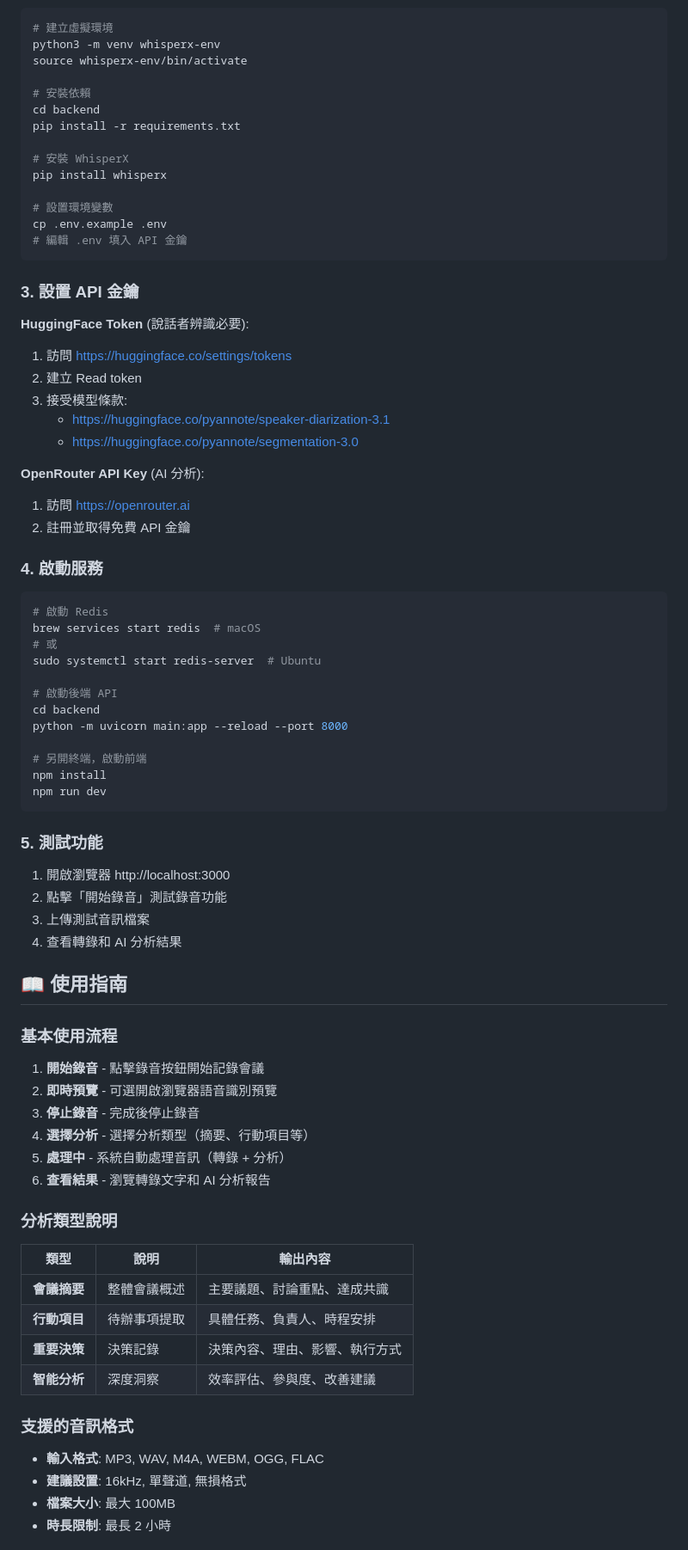
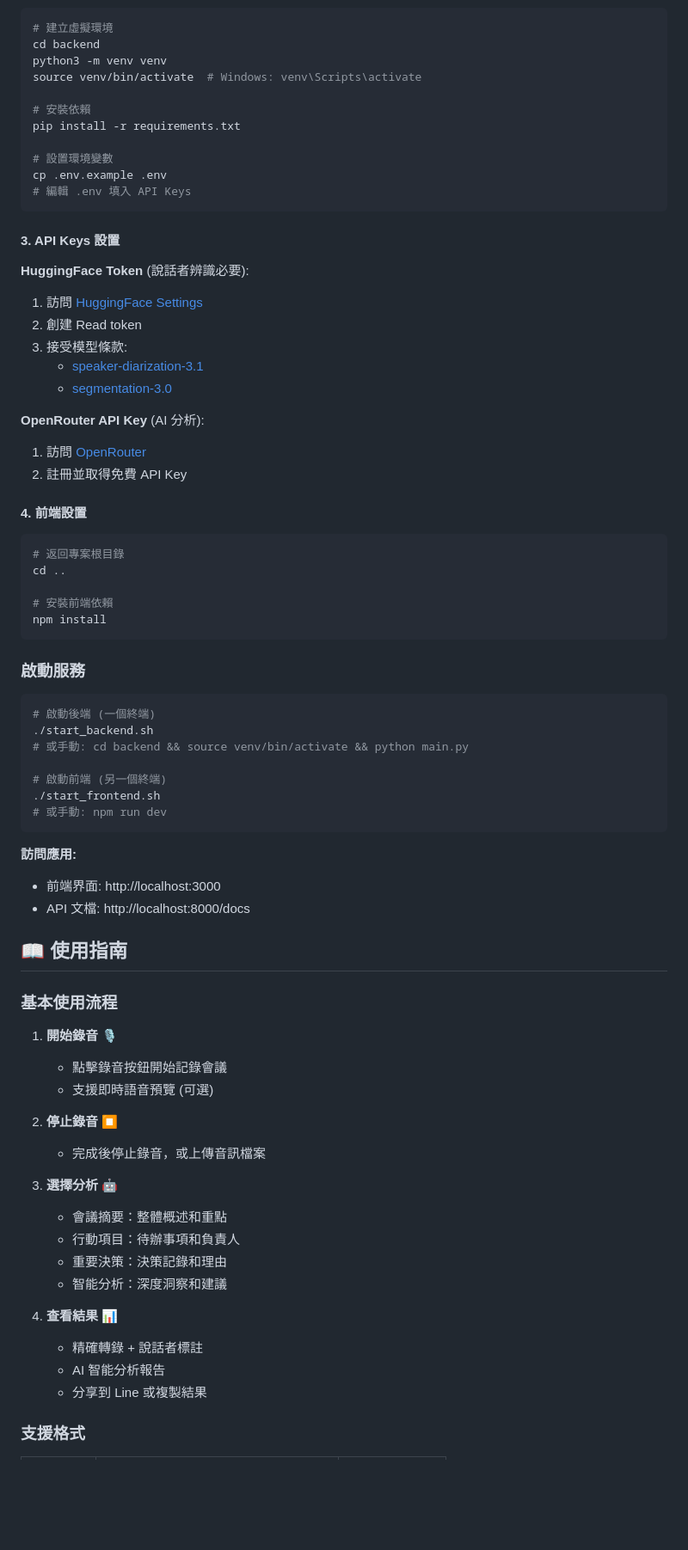
Before and after one commit to garyyang1001/aplay-ai-meeting-tool, a Markdown page: README.md, the part around the change printed below. Shown: that part at 86% size. GitHub-like rendering; folded sections open; blank space fills up the shorter version.

Commit message:
重大更新 README - 反映 v2.0 實作狀況和使用指南

````diff
--- a/README.md
+++ b/README.md
@@ -60,82 +84,80 @@ sudo apt install python3-pip python3-venv redis-server ffmpeg
 
 ```bash
 # 建立虛擬環境
-python3 -m venv whisperx-env
-source whisperx-env/bin/activate
+cd backend
+python3 -m venv venv
+source venv/bin/activate  # Windows: venv\Scripts\activate
 
 # 安裝依賴
-cd backend
 pip install -r requirements.txt
-
-# 安裝 WhisperX
-pip install whisperx
 
 # 設置環境變數
 cp .env.example .env
-# 編輯 .env 填入 API 金鑰
+# 編輯 .env 填入 API Keys
 ```
 
-### 3. 設置 API 金鑰
+#### 3. API Keys 設置
 
 **HuggingFace Token** (說話者辨識必要):
-1. 訪問 https://huggingface.co/settings/tokens
-2. 建立 Read token
+1. 訪問 [HuggingFace Settings](https://huggingface.co/settings/tokens)
+2. 創建 Read token
 3. 接受模型條款:
-   - https://huggingface.co/pyannote/speaker-diarization-3.1
-   - https://huggingface.co/pyannote/segmentation-3.0
+   - [speaker-diarization-3.1](https://huggingface.co/pyannote/speaker-diarization-3.1)
+   - [segmentation-3.0](https://huggingface.co/pyannote/segmentation-3.0)
 
 **OpenRouter API Key** (AI 分析):
-1. 訪問 https://openrouter.ai
-2. 註冊並取得免費 API 金鑰
+1. 訪問 [OpenRouter](https://openrouter.ai)
+2. 註冊並取得免費 API Key
 
-### 4. 啟動服務
+#### 4. 前端設置
 
 ```bash
-# 啟動 Redis
-brew services start redis  # macOS
-# 或
-sudo systemctl start redis-server  # Ubuntu
+# 返回專案根目錄
+cd ..
 
-# 啟動後端 API
-cd backend
-python -m uvicorn main:app --reload --port 8000
-
-# 另開終端，啟動前端
+# 安裝前端依賴
 npm install
-npm run dev
 ```
 
-### 5. 測試功能
+</details>
 
-1. 開啟瀏覽器 http://localhost:3000
-2. 點擊「開始錄音」測試錄音功能
-3. 上傳測試音訊檔案
-4. 查看轉錄和 AI 分析結果
+### 啟動服務
+
+```bash
+# 啟動後端 (一個終端)
+./start_backend.sh
+# 或手動: cd backend && source venv/bin/activate && python main.py
+
+# 啟動前端 (另一個終端)
+./start_frontend.sh
+# 或手動: npm run dev
+```
+
+**訪問應用:**
+- 前端界面: http://localhost:3000
+- API 文檔: http://localhost:8000/docs
 
 ## 📖 使用指南
 
 ### 基本使用流程
 
-1. **開始錄音** - 點擊錄音按鈕開始記錄會議
-2. **即時預覽** - 可選開啟瀏覽器語音識別預覽
-3. **停止錄音** - 完成後停止錄音
-4. **選擇分析** - 選擇分析類型（摘要、行動項目等）
-5. **處理中** - 系統自動處理音訊（轉錄 + 分析）
-6. **查看結果** - 瀏覽轉錄文字和 AI 分析報告
+1. **開始錄音** 🎙️
+   - 點擊錄音按鈕開始記錄會議
+   - 支援即時語音預覽 (可選)
 
-### 分析類型說明
+2. **停止錄音** ⏹️
+   - 完成後停止錄音，或上傳音訊檔案
 
-| 類型 | 說明 | 輸出內容 |
-|------|------|----------|
-| **會議摘要** | 整體會議概述 | 主要議題、討論重點、達成共識 |
-| **行動項目** | 待辦事項提取 | 具體任務、負責人、時程安排 |
-| **重要決策** | 決策記錄 | 決策內容、理由、影響、執行方式 |
-| **智能分析** | 深度洞察 | 效率評估、參與度、改善建議 |
+3. **選擇分析** 🤖
+   - 會議摘要：整體概述和重點
+   - 行動項目：待辦事項和負責人
+   - 重要決策：決策記錄和理由
+   - 智能分析：深度洞察和建議
 
-### 支援的音訊格式
+4. **查看結果** 📊
+   - 精確轉錄 + 說話者標註
+   - AI 智能分析報告
+   - 分享到 Line 或複製結果
 
-- **輸入格式**: MP3, WAV, M4A, WEBM, OGG, FLAC
-- **建議設置**: 16kHz, 單聲道, 無損格式
-- **檔案大小**: 最大 100MB
-- **時長限制**: 最長 2 小時
+### 支援格式
 
````
Also changed, not shown: other parts of README.md (+221 -141 lines).
